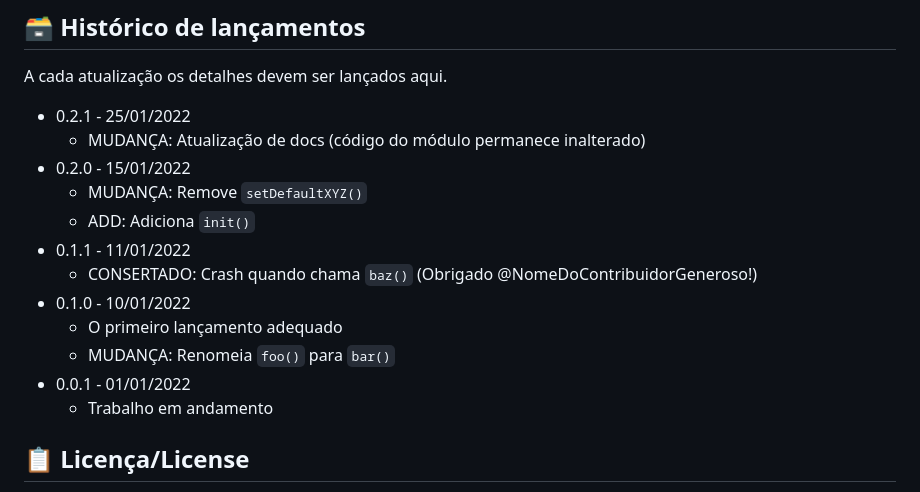
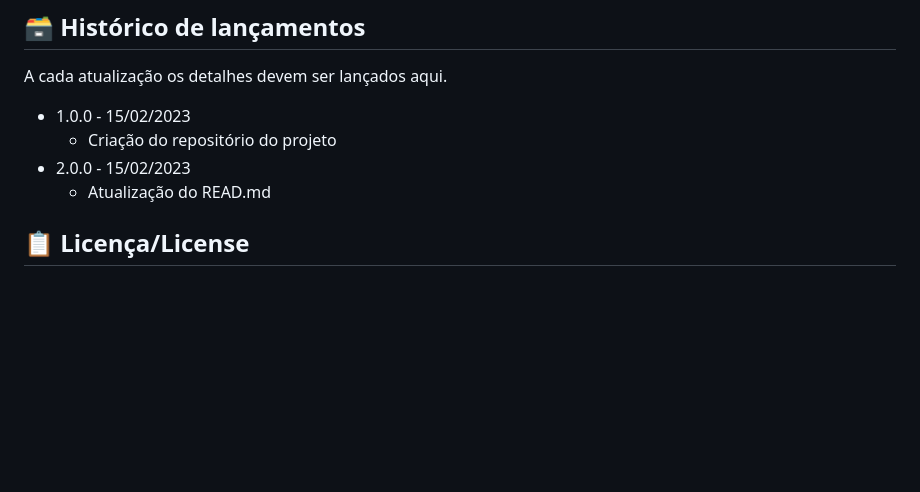
Before and after one commit to 2023M5T3-Inteli/2023-1a-t03-grupo3, a Markdown page: README.md, the part around the change printed below. GitHub-like rendering; blank space fills up the shorter version.

```diff
--- a/README.md
+++ b/README.md
@@ -91,18 +51,10 @@ Para abrir este projeto você necessita das seguintes ferramentas:
 
 A cada atualização os detalhes devem ser lançados aqui.
 
-* 0.2.1 - 25/01/2022
-    * MUDANÇA: Atualização de docs (código do módulo permanece inalterado)
-* 0.2.0 - 15/01/2022
-    * MUDANÇA: Remove `setDefaultXYZ()`
-    * ADD: Adiciona `init()`
-* 0.1.1 - 11/01/2022
-    * CONSERTADO: Crash quando chama `baz()` (Obrigado @NomeDoContribuidorGeneroso!)
-* 0.1.0 - 10/01/2022
-    * O primeiro lançamento adequado
-    * MUDANÇA: Renomeia `foo()` para `bar()`
-* 0.0.1 - 01/01/2022
-    * Trabalho em andamento
+* 1.0.0 - 15/02/2023
+    * Criação do repositório do projeto
+* 2.0.0 - 15/02/2023
+    * Atualização do READ.md
 
 ## 📋 Licença/License
 
```
Also changed, not shown: other parts of README.md (+15 -55 lines).
